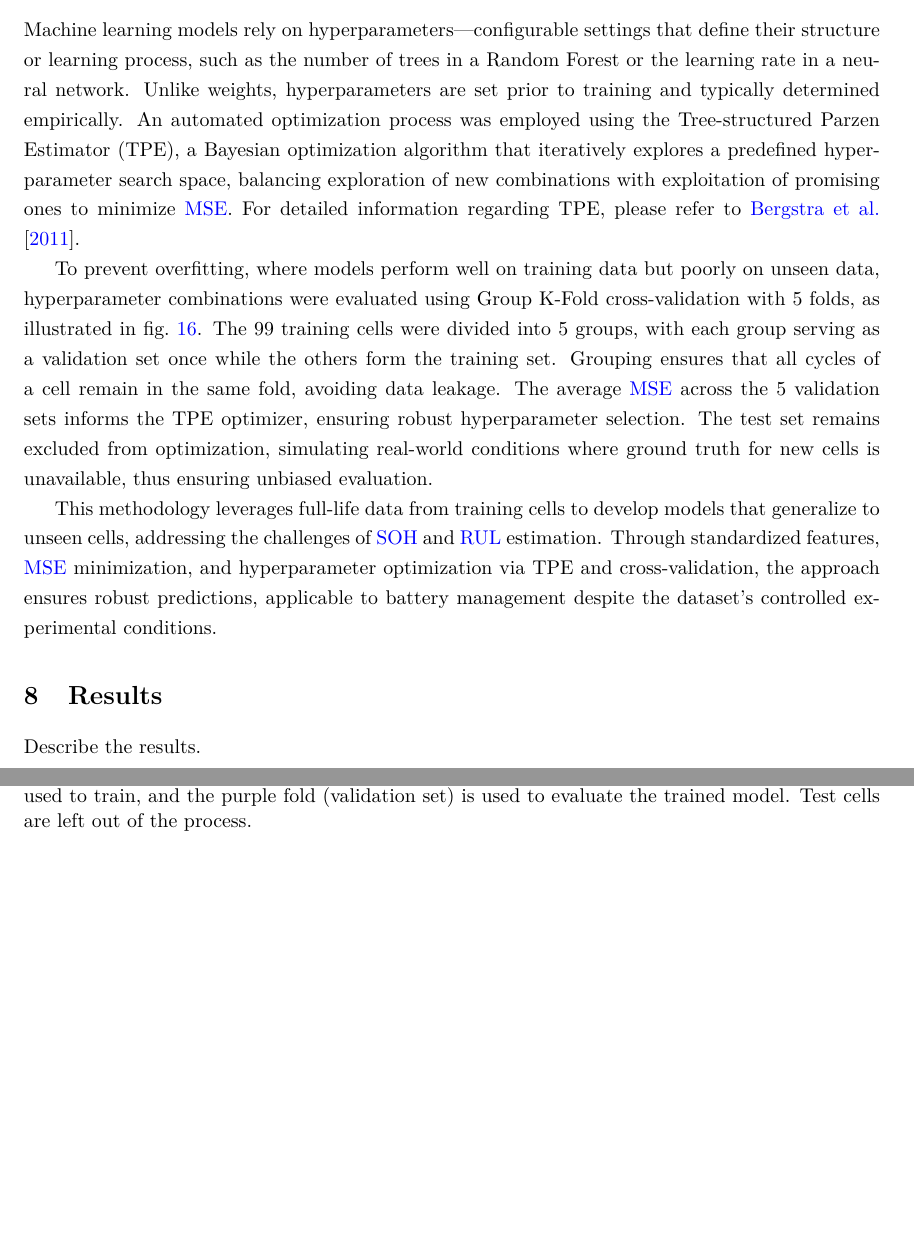
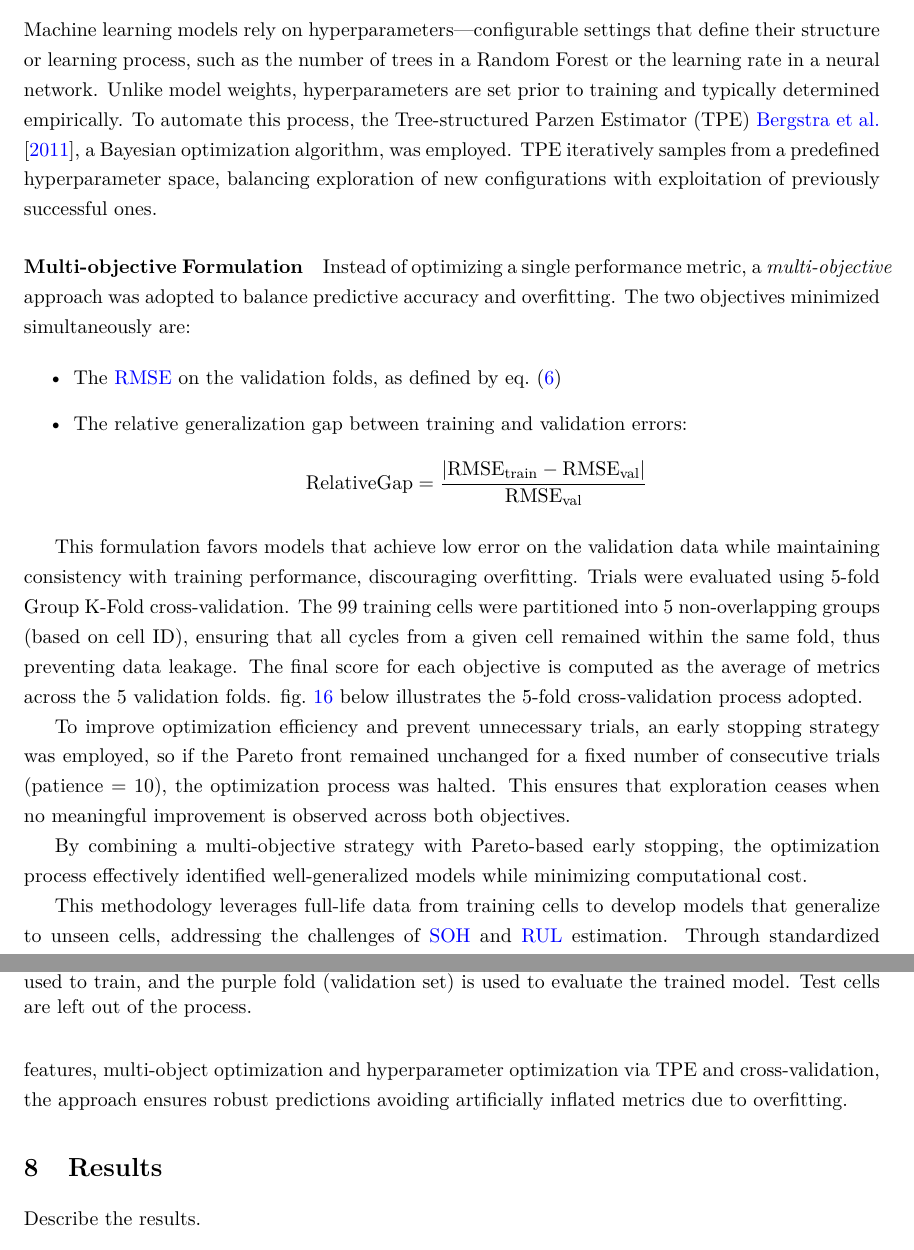
Before and after one commit to gabriel-buzzi/battery-soh-rul-modeling, a LaTeX paper (reports/paper/main.tex, which reads reports/paper/content/optimization.tex): two parts of pages 25 and 26 of 26 before the commit and two parts of pages 25 and 26 of 27 after it, joined at a grey line, cut so that both start at the same text, the shorter picture padded with empty space. Compiled offline with pdfLaTeX.

Commit message:
Explain multi-objective approach in optimization

```diff
--- a/reports/paper/content/optimization.tex
+++ b/reports/paper/content/optimization.tex
@@ -59,12 +61,27 @@ For inference, models require voltage, current, and temperature signals from a s
-Machine learning models rely on hyperparameters—configurable settings that define their structure or learning process, such as the number of trees in a Random Forest or the learning rate in a neural network. Unlike weights, hyperparameters are set prior to training and typically determined empirically. An automated optimization process was employed using the Tree-structured Parzen Estimator (TPE), a Bayesian optimization algorithm that iteratively explores a predefined hyperparameter search space, balancing exploration of new combinations with exploitation of promising ones to minimize \gls{mse}. For detailed information regarding TPE, please refer to \cite{tpe_2011}.
+Machine learning models rely on hyperparameters—configurable settings that define their structure or learning process, such as the number of trees in a Random Forest or the learning rate in a neural network. Unlike model weights, hyperparameters are set prior to training and typically determined empirically. To automate this process, the Tree-structured Parzen Estimator (TPE) \cite{tpe_2011}, a Bayesian optimization algorithm, was employed. TPE iteratively samples from a predefined hyperparameter space, balancing exploration of new configurations with exploitation of previously successful ones.
 
-% Describing cross-validation
-To prevent overfitting, where models perform well on training data but poorly on unseen data, hyperparameter combinations were evaluated using Group K-Fold cross-validation with 5 folds, as illustrated in \cref{fig:kfold}. The 99 training cells were divided into 5 groups, with each group serving as a validation set once while the others form the training set. Grouping ensures that all cycles of a cell remain in the same fold, avoiding data leakage. The average \gls{mse} across the 5 validation sets informs the TPE optimizer, ensuring robust hyperparameter selection. The test set remains excluded from optimization, simulating real-world conditions where ground truth for new cells is unavailable, thus ensuring unbiased evaluation.
+\paragraph{Multi-objective Formulation}
+
+Instead of optimizing a single performance metric, a \textit{multi-objective} approach was adopted to balance predictive accuracy and overfitting. The two objectives minimized simultaneously are:
+
+\begin{itemize}
+  \item The \gls{rmse} on the validation folds, as defined by \cref{eq:rmse}
+  \item The relative generalization gap between training and validation errors:
+    \[
+    \text{RelativeGap} = \frac{|\text{RMSE}_{\text{train}} - \text{RMSE}_{\text{val}}|}{\text{RMSE}_{\text{val}}}
+    \]
+\end{itemize}
+
+This formulation favors models that achieve low error on the validation data while maintaining consistency with training performance, discouraging overfitting. Trials were evaluated using 5-fold Group K-Fold cross-validation. The 99 training cells were partitioned into 5 non-overlapping groups (based on cell ID), ensuring that all cycles from a given cell remained within the same fold, thus preventing data leakage. The final score for each objective is computed as the average of metrics across the 5 validation folds. \cref{fig:kfold} below illustrates the 5-fold cross-validation process adopted.
+
+To improve optimization efficiency and prevent unnecessary trials, an early stopping strategy was employed, so if the Pareto front remained unchanged for a fixed number of consecutive trials (patience = 10), the optimization process was halted. This ensures that exploration ceases when no meaningful improvement is observed across both objectives.
+
+By combining a multi-objective strategy with Pareto-based early stopping, the optimization process effectively identified well-generalized models while minimizing computational cost.
 
 \insertfigure{optimization/kfold}
 
 % Summarizing the methodology
-This methodology leverages full-life data from training cells to develop models that generalize to unseen cells, addressing the challenges of \gls{soh} and \gls{rul} estimation. Through standardized features, \gls{mse} minimization, and hyperparameter optimization via TPE and cross-validation, the approach ensures robust predictions, applicable to battery management despite the dataset’s controlled experimental conditions.
+This methodology leverages full-life data from training cells to develop models that generalize to unseen cells, addressing the challenges of \gls{soh} and \gls{rul} estimation. Through standardized features, multi-object optimization and hyperparameter optimization via TPE and cross-validation, the approach ensures robust predictions avoiding artificially inflated metrics due to overfitting.
 
 % \insertfigure{fig_model}
 % \inserttable{tbl_dataset}
```
Also changed, not shown: reports/paper/content/optimization.tex (22 more changed lines).
